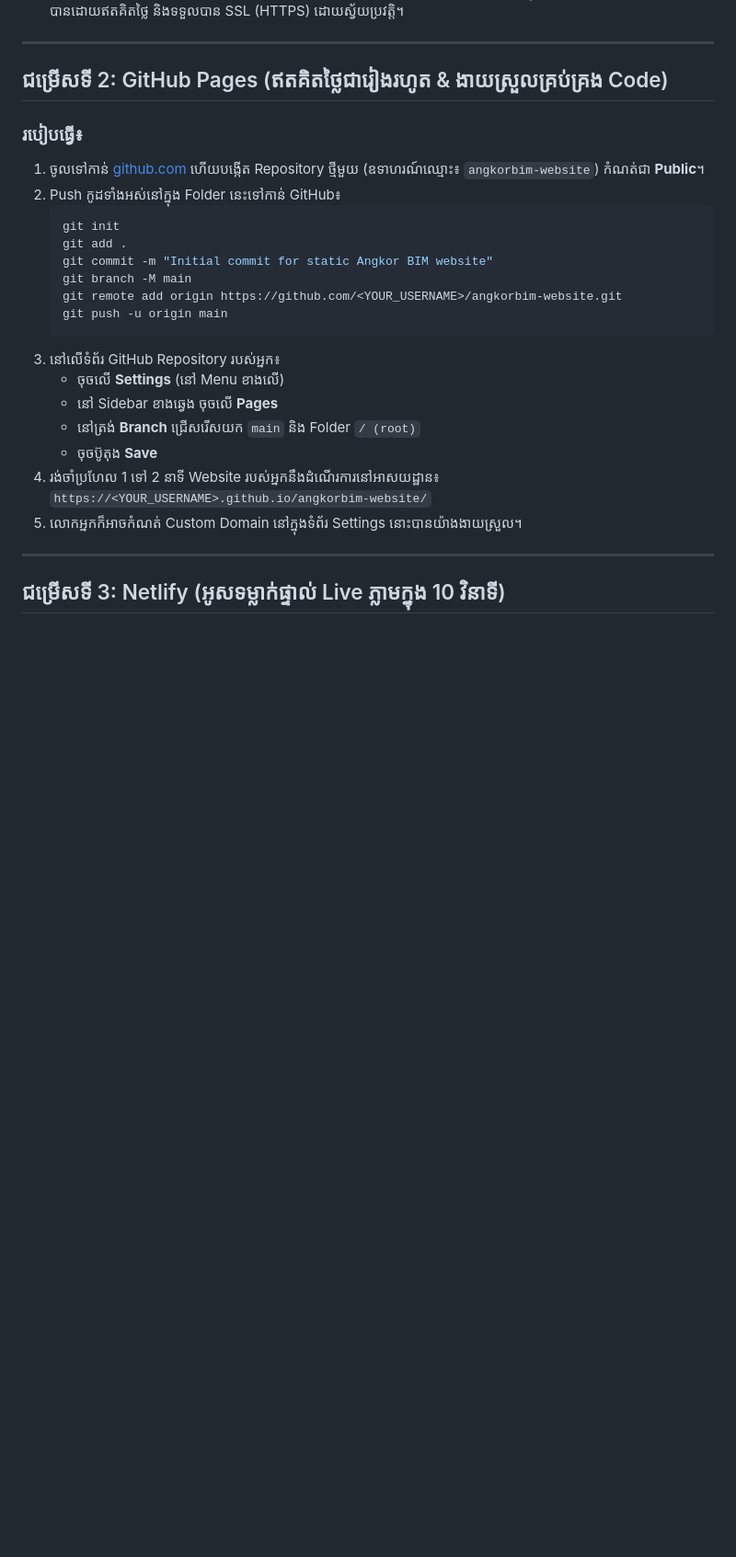
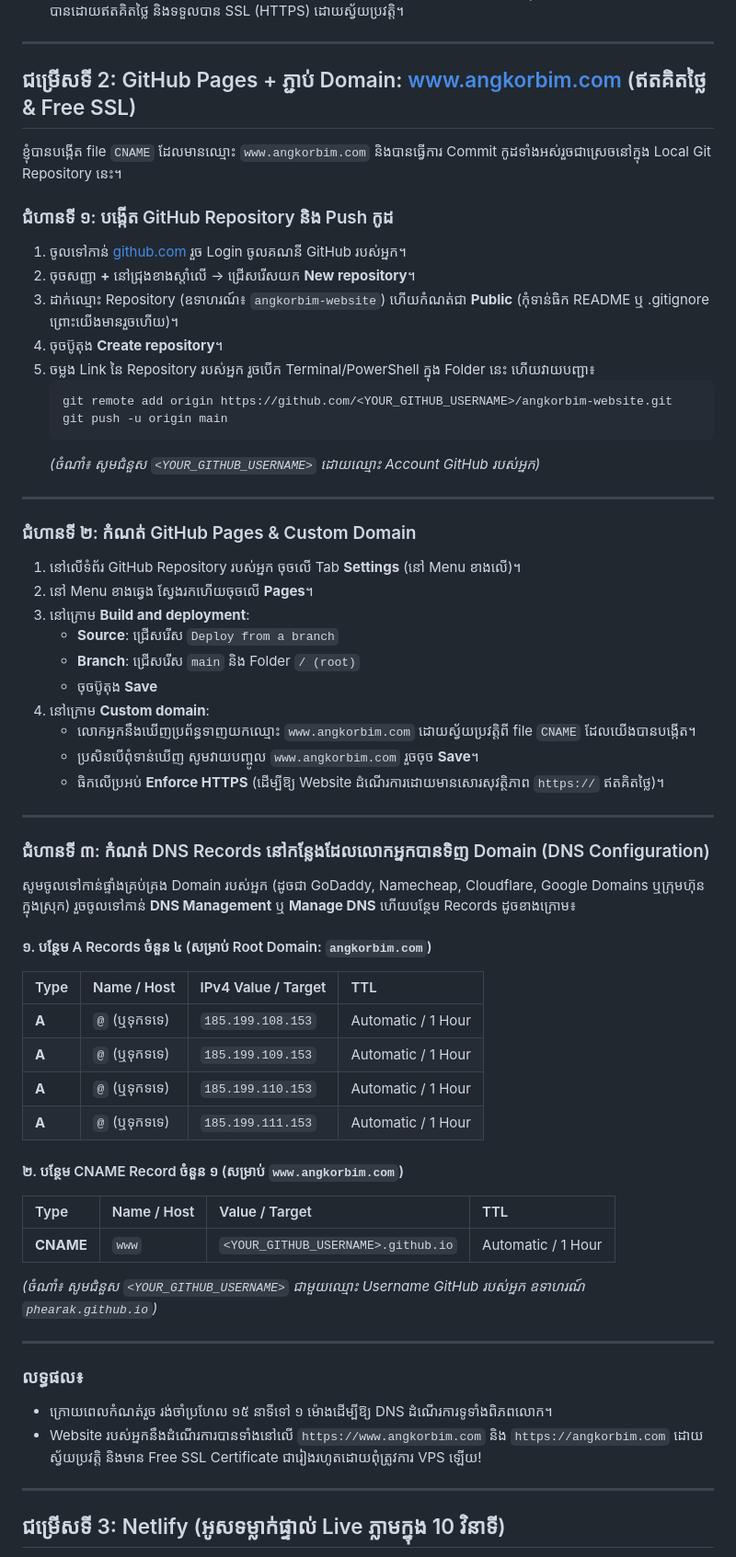
Before and after one commit to angkorbimkh/angkorbim-website, a Markdown page: DEPLOYMENT_GUIDE.md, the part around the change. Shown at 92% size. Rendered like a GitHub page; blank space fills up the shorter version.

Commit message:
Update DEPLOYMENT_GUIDE.md with www.angkorbim.com DNS records

````diff
--- a/DEPLOYMENT_GUIDE.md
+++ b/DEPLOYMENT_GUIDE.md
@@ -24,27 +24,61 @@ Cloudflare មាន Server CDN នៅជិតប្រទេសកម្ពុ
 
 ---
 
-## ជម្រើសទី 2: GitHub Pages (ឥតគិតថ្លៃជារៀងរហូត & ងាយស្រួលគ្រប់គ្រង Code)
+## ជម្រើសទី 2: GitHub Pages + ភ្ជាប់ Domain: www.angkorbim.com (ឥតគិតថ្លៃ & Free SSL)
 
-### របៀបធ្វើ៖
-1. ចូលទៅកាន់ [github.com](https://github.com/) ហើយបង្កើត Repository ថ្មីមួយ (ឧទាហរណ៍ឈ្មោះ៖ `angkorbim-website`) កំណត់ជា **Public**។
-2. Push កូដទាំងអស់នៅក្នុង Folder នេះទៅកាន់ GitHub៖
+ខ្ញុំបានបង្កើត file `CNAME` ដែលមានឈ្មោះ `www.angkorbim.com` និងបានធ្វើការ Commit កូដទាំងអស់រួចជាស្រេចនៅក្នុង Local Git Repository នេះ។
+
+### ជំហានទី ១: បង្កើត GitHub Repository និង Push កូដ
+1. ចូលទៅកាន់ [github.com](https://github.com/) រួច Login ចូលគណនី GitHub របស់អ្នក។
+2. ចុចសញ្ញា **+** នៅជ្រុងខាងស្តាំលើ -> ជ្រើសរើសយក **New repository**។
+3. ដាក់ឈ្មោះ Repository (ឧទាហរណ៍៖ `angkorbim-website`) ហើយកំណត់ជា **Public** (កុំទាន់ធិក README ឬ .gitignore ព្រោះយើងមានរួចហើយ)។
+4. ចុចប៊ូតុង **Create repository**។
+5. ចម្លង Link នៃ Repository របស់អ្នក រួចបើក Terminal/PowerShell ក្នុង Folder នេះ ហើយវាយបញ្ជា៖
    ```bash
-   git init
-   git add .
-   git commit -m "Initial commit for static Angkor BIM website"
-   git branch -M main
-   git remote add origin https://github.com/<YOUR_USERNAME>/angkorbim-website.git
+   git remote add origin https://github.com/<YOUR_GITHUB_USERNAME>/angkorbim-website.git
    git push -u origin main
    ```
-3. នៅលើទំព័រ GitHub Repository របស់អ្នក៖
-   - ចុចលើ **Settings** (នៅ Menu ខាងលើ)
-   - នៅ Sidebar ខាងឆ្វេង ចុចលើ **Pages**
-   - នៅត្រង់ **Branch** ជ្រើសរើសយក `main` និង Folder `/ (root)`
+   *(ចំណាំ៖ សូមជំនួស `<YOUR_GITHUB_USERNAME>` ដោយឈ្មោះ Account GitHub របស់អ្នក)*
+
+---
+
+### ជំហានទី ២: កំណត់ GitHub Pages & Custom Domain
+1. នៅលើទំព័រ GitHub Repository របស់អ្នក ចុចលើ Tab **Settings** (នៅ Menu ខាងលើ)។
+2. នៅ Menu ខាងឆ្វេង ស្វែងរកហើយចុចលើ **Pages**។
+3. នៅក្រោម **Build and deployment**:
+   - **Source**: ជ្រើសរើស `Deploy from a branch`
+   - **Branch**: ជ្រើសរើស `main` និង Folder `/ (root)`
    - ចុចប៊ូតុង **Save**
-4. រង់ចាំប្រហែល 1 ទៅ 2 នាទី Website របស់អ្នកនឹងដំណើរការនៅអាសយដ្ឋាន៖
-   `https://<YOUR_USERNAME>.github.io/angkorbim-website/`
-5. លោកអ្នកក៏អាចកំណត់ Custom Domain នៅក្នុងទំព័រ Settings នោះបានយ៉ាងងាយស្រួល។
+4. នៅក្រោម **Custom domain**:
+   - លោកអ្នកនឹងឃើញប្រព័ន្ធទាញយកឈ្មោះ `www.angkorbim.com` ដោយស្វ័យប្រវត្តិពី file `CNAME` ដែលយើងបានបង្កើត។
+   - ប្រសិនបើពុំទាន់ឃើញ សូមវាយបញ្ចូល `www.angkorbim.com` រួចចុច **Save**។
+   - ធិកលើប្រអប់ **Enforce HTTPS** (ដើម្បីឱ្យ Website ដំណើរការដោយមានសោរសុវត្ថិភាព `https://` ឥតគិតថ្លៃ)។
+
+---
+
+### ជំហានទី ៣: កំណត់ DNS Records នៅកន្លែងដែលលោកអ្នកបានទិញ Domain (DNS Configuration)
+សូមចូលទៅកាន់ផ្ទាំងគ្រប់គ្រង Domain របស់អ្នក (ដូចជា GoDaddy, Namecheap, Cloudflare, Google Domains ឬក្រុមហ៊ុនក្នុងស្រុក) រួចចូលទៅកាន់ **DNS Management** ឬ **Manage DNS** ហើយបន្ថែម Records ដូចខាងក្រោម៖
+
+#### ១. បន្ថែម A Records ចំនួន ៤ (សម្រាប់ Root Domain: `angkorbim.com`)
+| Type | Name / Host | IPv4 Value / Target | TTL |
+| :--- | :--- | :--- | :--- |
+| **A** | `@` (ឬទុកទទេ) | `185.199.108.153` | Automatic / 1 Hour |
+| **A** | `@` (ឬទុកទទេ) | `185.199.109.153` | Automatic / 1 Hour |
+| **A** | `@` (ឬទុកទទេ) | `185.199.110.153` | Automatic / 1 Hour |
+| **A** | `@` (ឬទុកទទេ) | `185.199.111.153` | Automatic / 1 Hour |
+
+#### ២. បន្ថែម CNAME Record ចំនួន ១ (សម្រាប់ `www.angkorbim.com`)
+| Type | Name / Host | Value / Target | TTL |
+| :--- | :--- | :--- | :--- |
+| **CNAME** | `www` | `<YOUR_GITHUB_USERNAME>.github.io` | Automatic / 1 Hour |
+
+*(ចំណាំ៖ សូមជំនួស `<YOUR_GITHUB_USERNAME>` ជាមួយឈ្មោះ Username GitHub របស់អ្នក ឧទាហរណ៍ `phearak.github.io`)*
+
+---
+
+### លទ្ធផល៖
+- ក្រោយពេលកំណត់រួច រង់ចាំប្រហែល ១៥ នាទីទៅ ១ ម៉ោងដើម្បីឱ្យ DNS ដំណើរការទូទាំងពិភពលោក។
+- Website របស់អ្នកនឹងដំណើរការបានទាំងនៅលើ `https://www.angkorbim.com` និង `https://angkorbim.com` ដោយស្វ័យប្រវត្តិ និងមាន Free SSL Certificate ជារៀងរហូតដោយពុំត្រូវការ VPS ឡើយ!
 
 ---
 
````
